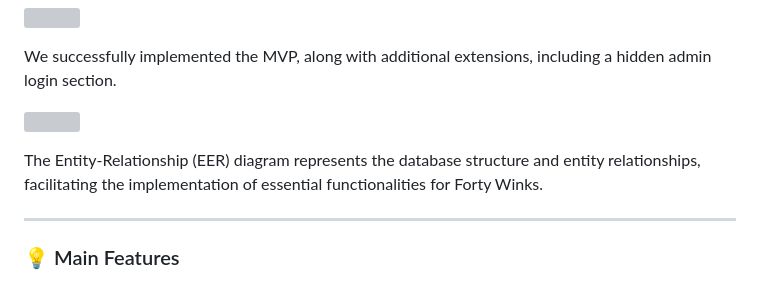
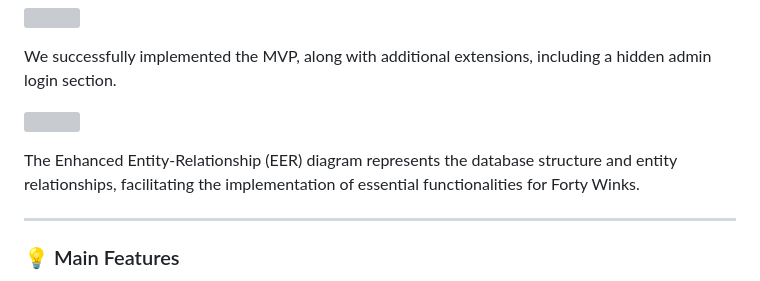
Before and after one commit to SaraClick/sky_project, a Markdown page: README.md, the part around one of its changes. Rendered like a GitHub page; grey boxes are pictures that could not be loaded.

Commit message:
fixed EER and Prereq in README

```diff
--- a/README.md
+++ b/README.md
@@ -44,7 +44,7 @@ We successfully implemented the MVP, along with additional extensions, including
 
 ![](application/static/media/diagram/eer_diagram.jpg "EER diagram")
 
-The Entity-Relationship (EER) diagram represents the database structure and entity relationships, facilitating the implementation of essential functionalities for Forty Winks.
+The Enhanced Entity-Relationship (EER) diagram represents the database structure and entity relationships, facilitating the implementation of essential functionalities for Forty Winks.
 
 ***
 
```
Also changed, not shown: other parts of README.md (+3 -2 lines).
